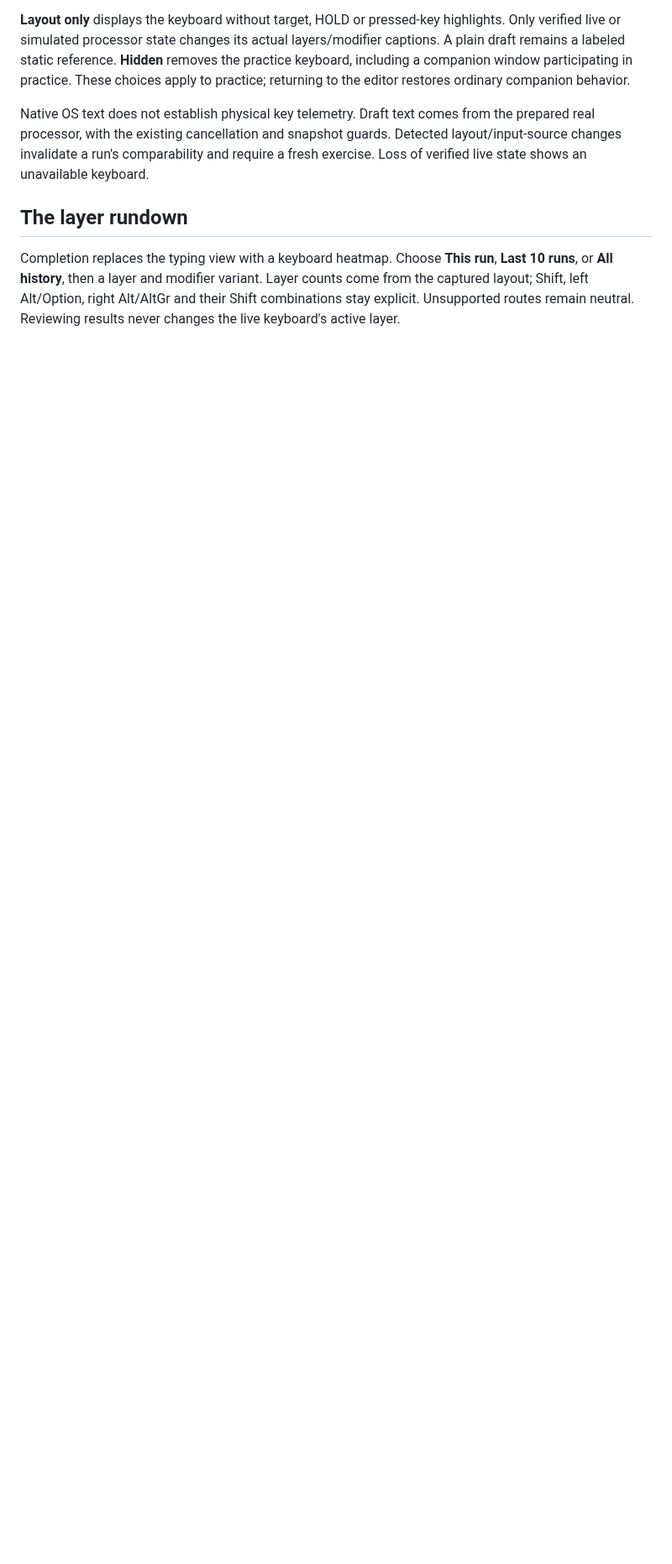
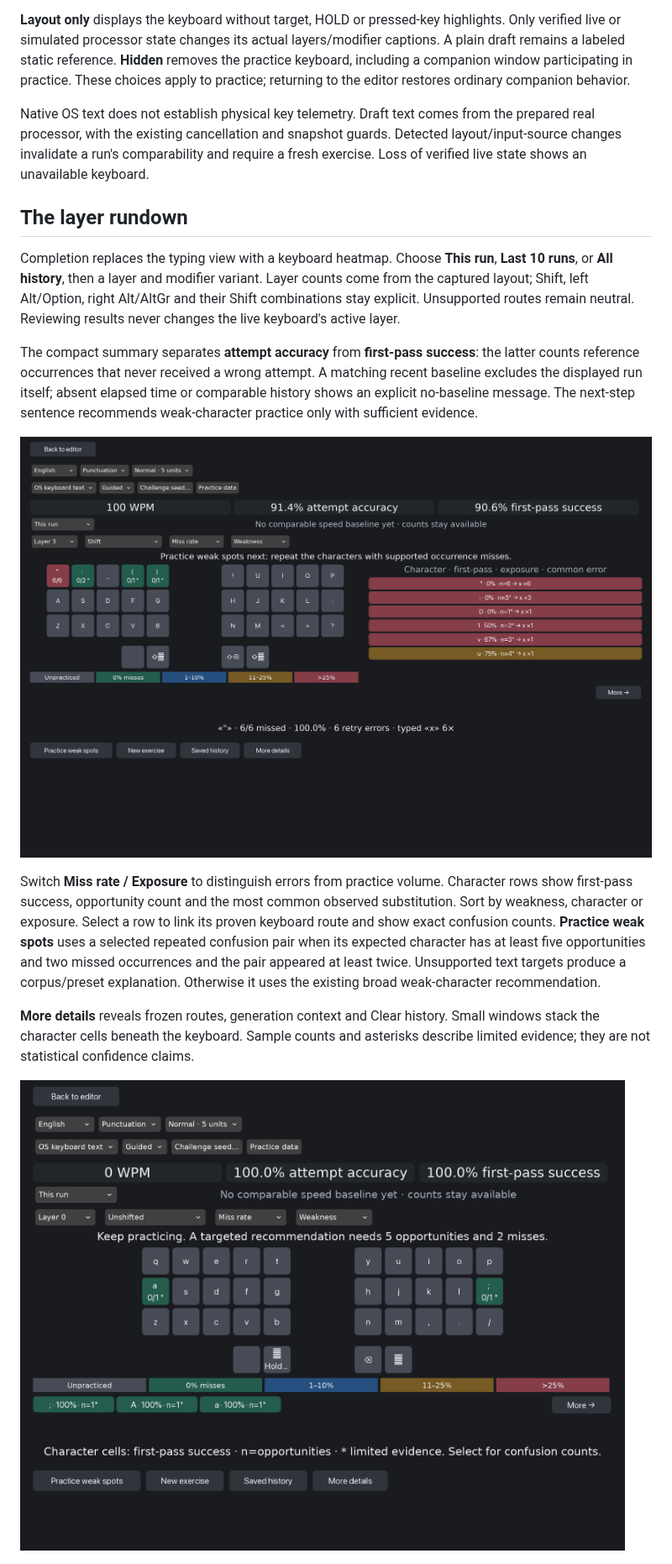
Before and after one commit to conlorz/zigmkay_companion, a Markdown page: docs/typing-practice.md, the part around one of its changes. Shown at 84% size. Drawn GitHub-style; pictures changed too: docs/screenshots/typing-practice/rundown-compact-small.png (added), docs/screenshots/typing-practice/rundown-compact-wide.png (added); blank space fills up the shorter version.

Commit message:
Add compact evidence-based practice rundown and confusion drills

```diff
--- a/docs/typing-practice.md
+++ b/docs/typing-practice.md
@@ -72,6 +72,29 @@ counts come from the captured layout; Shift, left Alt/Option, right Alt/AltGr
 and their Shift combinations stay explicit. Unsupported routes remain neutral.
 Reviewing results never changes the live keyboard's active layer.
 
+The compact summary separates **attempt accuracy** from **first-pass success**:
+the latter counts reference occurrences that never received a wrong attempt.
+A matching recent baseline excludes the displayed run itself; absent elapsed
+time or comparable history shows an explicit no-baseline message. The next-step
+sentence recommends weak-character practice only with sufficient evidence.
+
+![Compact native rundown](screenshots/typing-practice/rundown-compact-wide.png)
+
+Switch **Miss rate / Exposure** to distinguish errors from practice volume.
+Character rows show first-pass success, opportunity count and the most common
+observed substitution. Sort by weakness, character or exposure. Select a row
+to link its proven keyboard route and show exact confusion counts. **Practice
+weak spots** uses a selected repeated confusion pair when its expected character
+has at least five opportunities and two missed occurrences and the pair appeared
+at least twice. Unsupported text targets produce a corpus/preset explanation.
+Otherwise it uses the existing broad weak-character recommendation.
+
+**More details** reveals frozen routes, generation context and Clear history.
+Small windows stack the character cells beneath the keyboard. Sample counts and
+asterisks describe limited evidence; they are not statistical confidence claims.
+
+![Compact small-window rundown](screenshots/typing-practice/rundown-compact-small.png)
+
 ![Light layer heatmap with exact counts](screenshots/typing-practice/rundown-light.png)
 
 *This run, with expected-character misses projected onto proven fixture routes.
```
Also changed, not shown: other parts of docs/typing-practice.md (+2 -2 lines), docs/design/typing-practice-packages.md (+1 -1 lines), docs/implementation/practice-rundown.md (added, +30 -0 lines), docs/plans/06-B-practice-rundown.md (deleted, +0 -15 lines), 2 other files.
